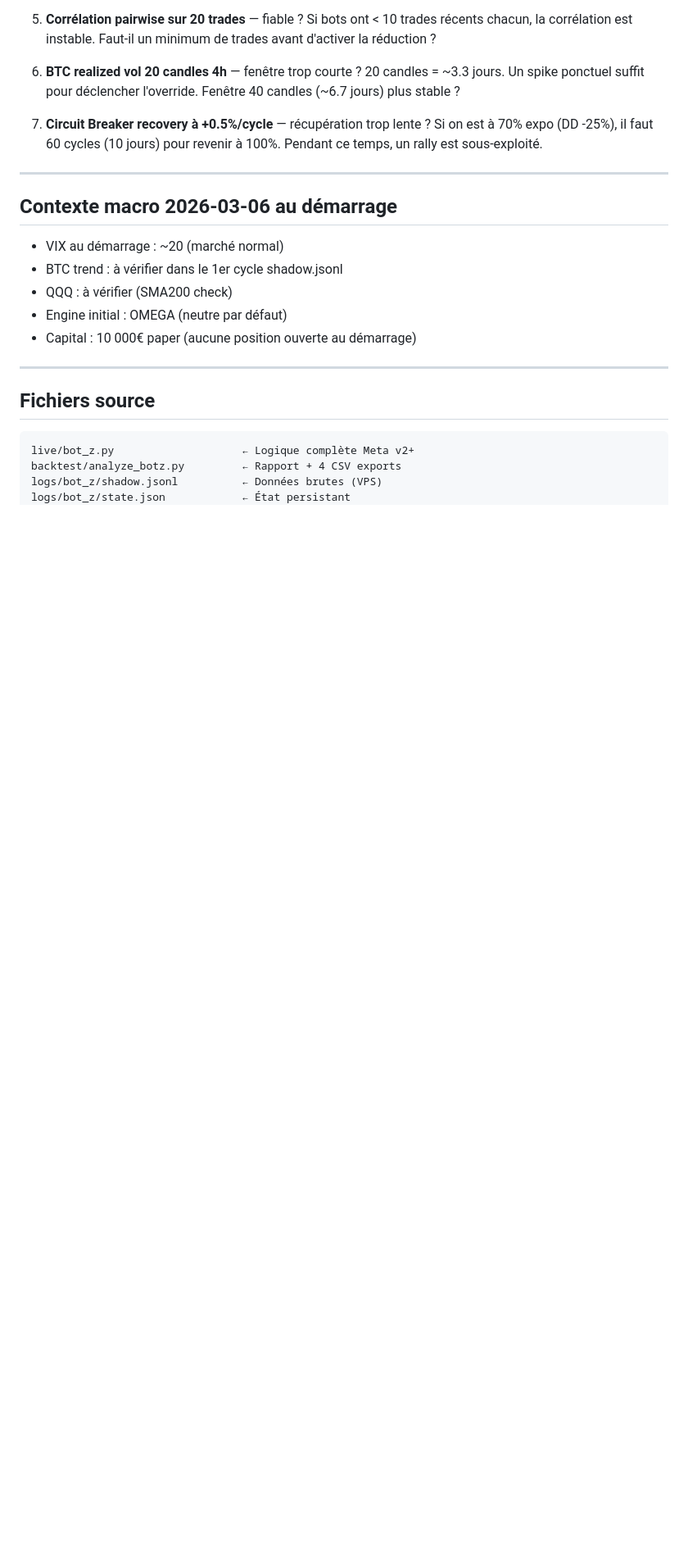
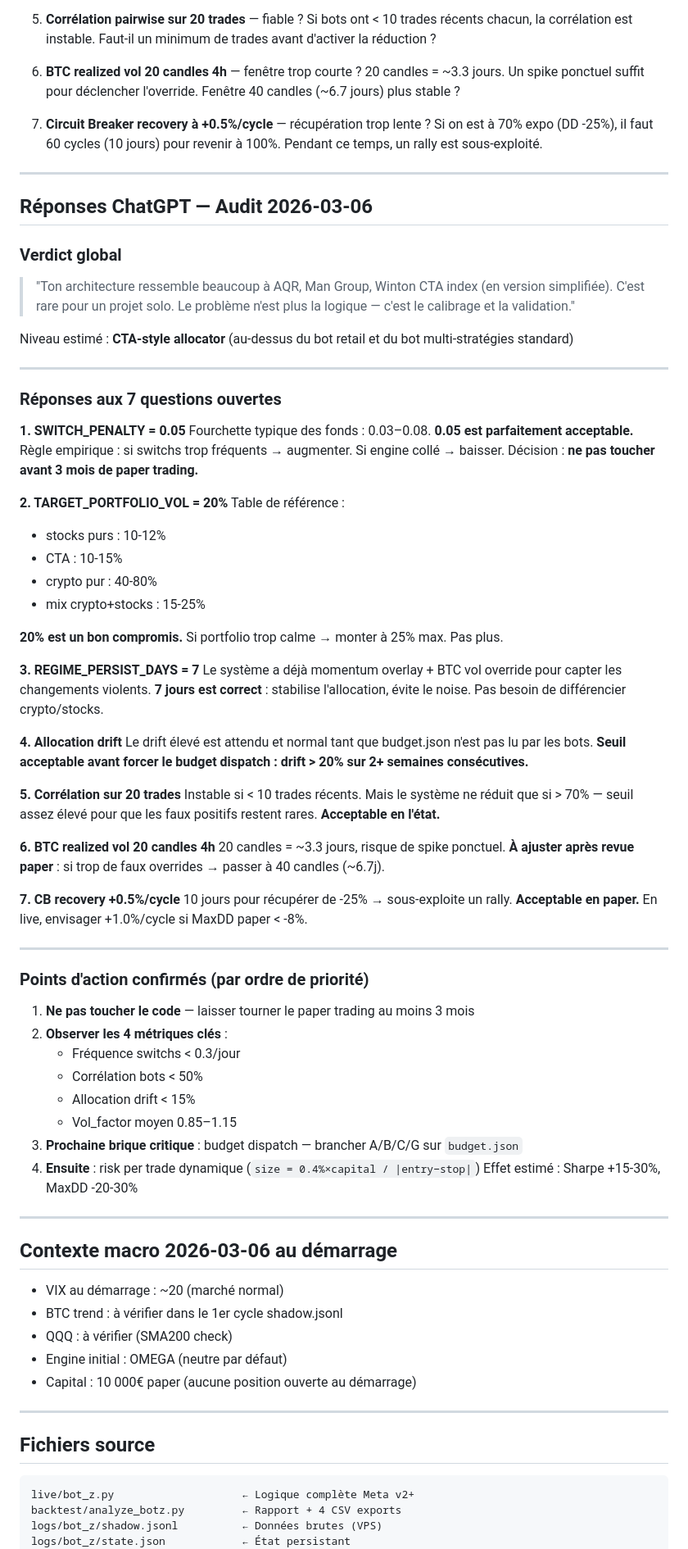
Before and after one commit to Judamour/bot, a Markdown page: docs/REVUE_2026-04-30.md, the part around the change. Shown at 82% size. Drawn GitHub-style; blank space fills up the shorter version.

Commit message:
docs: audit ChatGPT 2026-03-06 — réponses et décisions enregistrées
REVUE_2026-04-30.md :
- Réponses aux 7 questions ouvertes (switch penalty, vol cible, persist days,
  drift seuil, corrélation, BTC vol fenêtre, CB recovery)
- Verdict ChatGPT : "CTA-style allocator, rare pour un projet solo"
- Points d'action confirmés : ne pas toucher le code, 3 mois paper,
  puis budget dispatch → risk per trade

TODO.md :
- Décisions go/no-go mises à jour avec seuils ChatGPT
- Ajustements paramètres conditionnels documentés

Co-Authored-By: Claude Sonnet 4.6 <noreply@anthropic.com>

```diff
--- a/docs/REVUE_2026-04-30.md
+++ b/docs/REVUE_2026-04-30.md
@@ -321,6 +321,70 @@ score_a, score_b, score_c, score_g, vol_a, vol_b, vol_c, vol_g`
 
 ---
 
+## Réponses ChatGPT — Audit 2026-03-06
+
+### Verdict global
+
+> "Ton architecture ressemble beaucoup à AQR, Man Group, Winton CTA index (en version simplifiée).
+> C'est rare pour un projet solo. Le problème n'est plus la logique — c'est le calibrage et la validation."
+
+Niveau estimé : **CTA-style allocator** (au-dessus du bot retail et du bot multi-stratégies standard)
+
+---
+
+### Réponses aux 7 questions ouvertes
+
+**1. SWITCH_PENALTY = 0.05**
+Fourchette typique des fonds : 0.03–0.08. **0.05 est parfaitement acceptable.**
+Règle empirique : si switchs trop fréquents → augmenter. Si engine collé → baisser.
+Décision : **ne pas toucher avant 3 mois de paper trading.**
+
+**2. TARGET_PORTFOLIO_VOL = 20%**
+Table de référence :
+- stocks purs : 10-12%
+- CTA : 10-15%
+- crypto pur : 40-80%
+- mix crypto+stocks : 15-25%
+
+**20% est un bon compromis.** Si portfolio trop calme → monter à 25% max. Pas plus.
+
+**3. REGIME_PERSIST_DAYS = 7**
+Le système a déjà momentum overlay + BTC vol override pour capter les changements violents.
+**7 jours est correct** : stabilise l'allocation, évite le noise.
+Pas besoin de différencier crypto/stocks.
+
+**4. Allocation drift**
+Le drift élevé est attendu et normal tant que budget.json n'est pas lu par les bots.
+**Seuil acceptable avant forcer le budget dispatch : drift > 20% sur 2+ semaines consécutives.**
+
+**5. Corrélation sur 20 trades**
+Instable si < 10 trades récents. Mais le système ne réduit que si > 70% — seuil assez élevé
+pour que les faux positifs restent rares. **Acceptable en l'état.**
+
+**6. BTC realized vol 20 candles 4h**
+20 candles = ~3.3 jours, risque de spike ponctuel.
+**À ajuster après revue paper** : si trop de faux overrides → passer à 40 candles (~6.7j).
+
+**7. CB recovery +0.5%/cycle**
+10 jours pour récupérer de -25% → sous-exploite un rally.
+**Acceptable en paper.** En live, envisager +1.0%/cycle si MaxDD paper < -8%.
+
+---
+
+### Points d'action confirmés (par ordre de priorité)
+
+1. **Ne pas toucher le code** — laisser tourner le paper trading au moins 3 mois
+2. **Observer les 4 métriques clés** :
+   - Fréquence switchs < 0.3/jour
+   - Corrélation bots < 50%
+   - Allocation drift < 15%
+   - Vol_factor moyen 0.85–1.15
+3. **Prochaine brique critique** : budget dispatch — brancher A/B/C/G sur `budget.json`
+4. **Ensuite** : risk per trade dynamique (`size = 0.4%×capital / |entry−stop|`)
+   Effet estimé : Sharpe +15-30%, MaxDD -20-30%
+
+---
+
 ## Contexte macro 2026-03-06 au démarrage
 
 - VIX au démarrage : ~20 (marché normal)
```
Also changed, not shown: TODO.md (+15 -4 lines).
